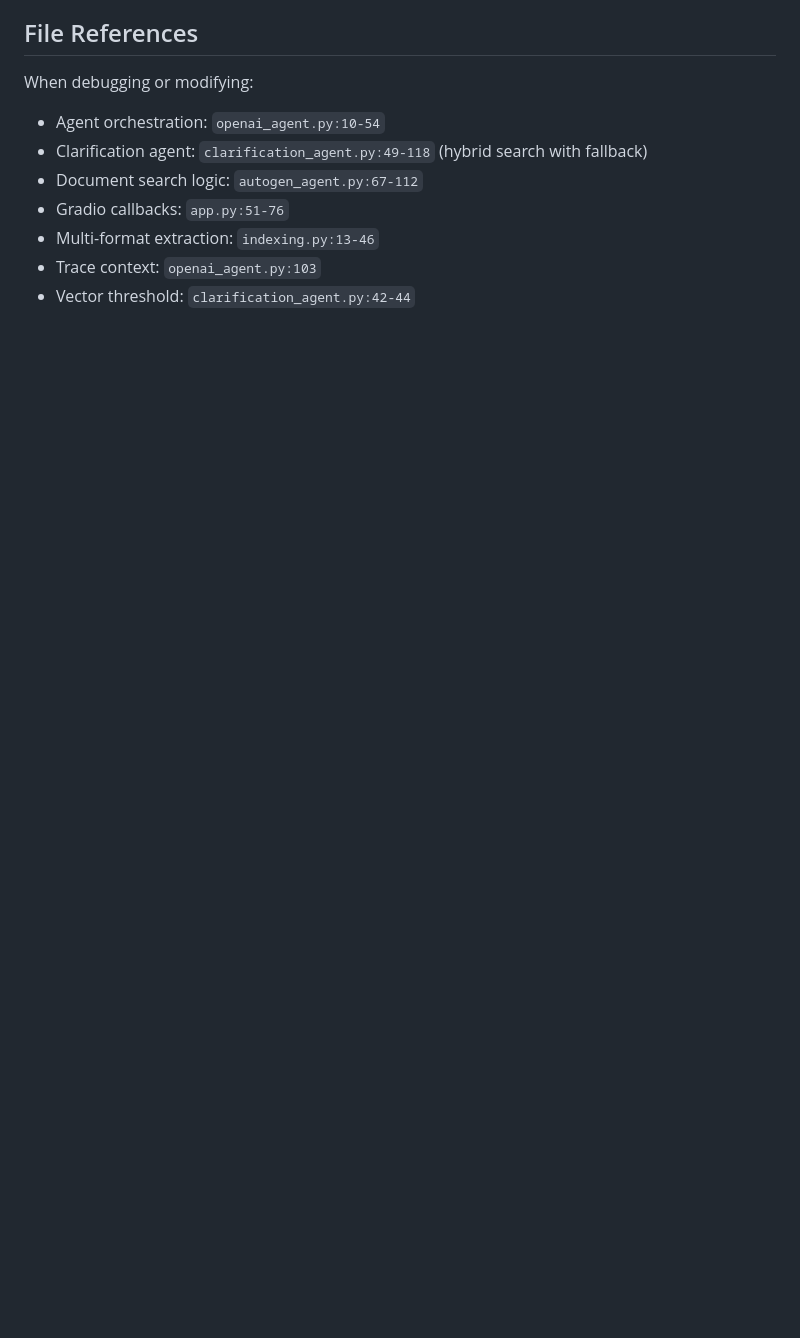
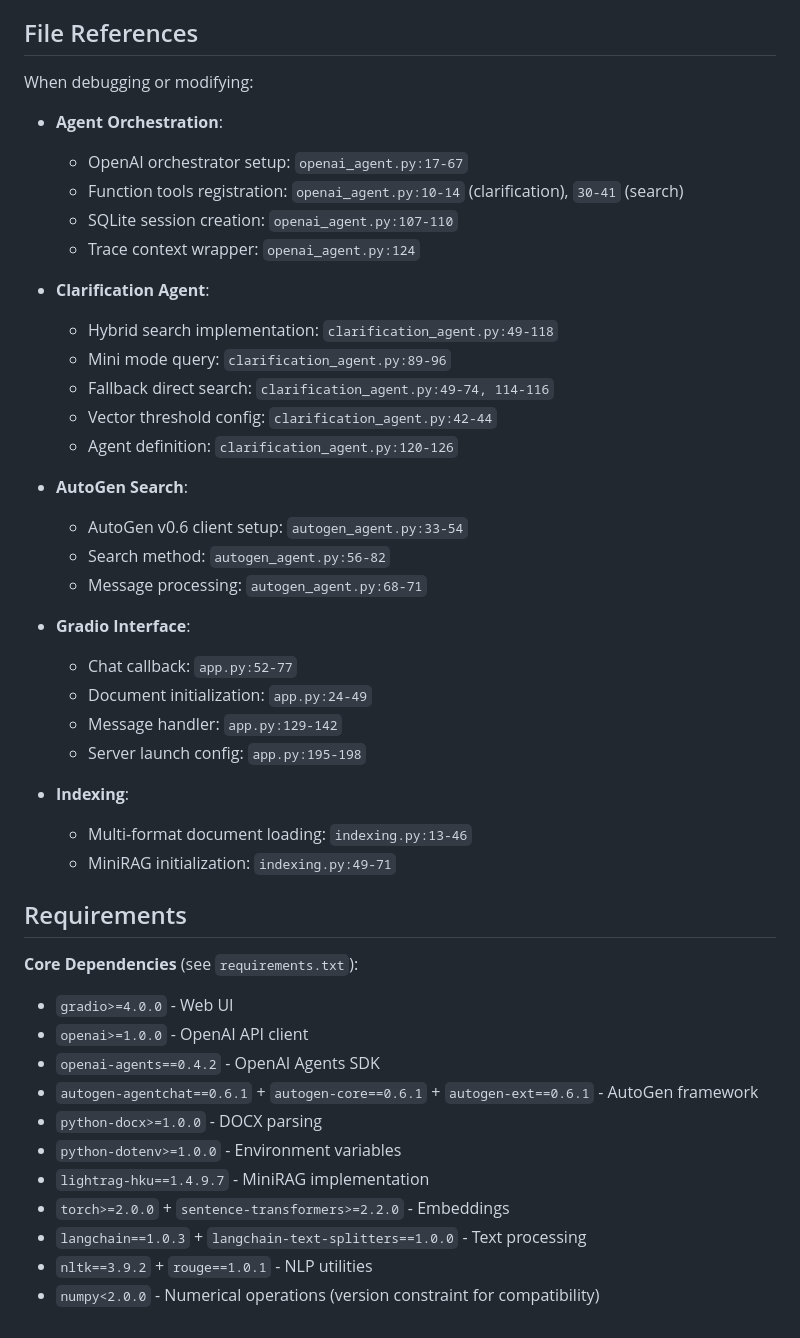
Before and after one commit to funkydonkey/faq_bot, a Markdown page: CLAUDE.md, the part around the change printed below. GitHub-like rendering; blank space fills up the shorter version.

```diff
--- a/CLAUDE.md
+++ b/CLAUDE.md
@@ -133,10 +164,45 @@ logging.getLogger('autogen.oai.client').setLevel(logging.ERROR)
 ## File References
 
 When debugging or modifying:
-- Agent orchestration: `openai_agent.py:10-54`
-- Clarification agent: `clarification_agent.py:49-118` (hybrid search with fallback)
-- Document search logic: `autogen_agent.py:67-112`
-- Gradio callbacks: `app.py:51-76`
-- Multi-format extraction: `indexing.py:13-46`
-- Trace context: `openai_agent.py:103`
-- Vector threshold: `clarification_agent.py:42-44`
+- **Agent Orchestration**:
+  - OpenAI orchestrator setup: `openai_agent.py:17-67`
+  - Function tools registration: `openai_agent.py:10-14` (clarification), `30-41` (search)
+  - SQLite session creation: `openai_agent.py:107-110`
+  - Trace context wrapper: `openai_agent.py:124`
+
+- **Clarification Agent**:
+  - Hybrid search implementation: `clarification_agent.py:49-118`
+  - Mini mode query: `clarification_agent.py:89-96`
+  - Fallback direct search: `clarification_agent.py:49-74, 114-116`
+  - Vector threshold config: `clarification_agent.py:42-44`
+  - Agent definition: `clarification_agent.py:120-126`
+
+- **AutoGen Search**:
+  - AutoGen v0.6 client setup: `autogen_agent.py:33-54`
+  - Search method: `autogen_agent.py:56-82`
+  - Message processing: `autogen_agent.py:68-71`
+
+- **Gradio Interface**:
+  - Chat callback: `app.py:52-77`
+  - Document initialization: `app.py:24-49`
+  - Message handler: `app.py:129-142`
+  - Server launch config: `app.py:195-198`
+
+- **Indexing**:
+  - Multi-format document loading: `indexing.py:13-46`
+  - MiniRAG initialization: `indexing.py:49-71`
+
+## Requirements
+
+**Core Dependencies** (see `requirements.txt`):
+- `gradio>=4.0.0` - Web UI
+- `openai>=1.0.0` - OpenAI API client
+- `openai-agents==0.4.2` - OpenAI Agents SDK
+- `autogen-agentchat==0.6.1` + `autogen-core==0.6.1` + `autogen-ext==0.6.1` - AutoGen framework
+- `python-docx>=1.0.0` - DOCX parsing
+- `python-dotenv>=1.0.0` - Environment variables
+- `lightrag-hku==1.4.9.7` - MiniRAG implementation
+- `torch>=2.0.0` + `sentence-transformers>=2.2.0` - Embeddings
+- `langchain==1.0.3` + `langchain-text-splitters==1.0.0` - Text processing
+- `nltk==3.9.2` + `rouge==1.0.1` - NLP utilities
+- `numpy<2.0.0` - Numerical operations (version constraint for compatibility)
```
Also changed, not shown: other parts of CLAUDE.md (+52 -21 lines).
